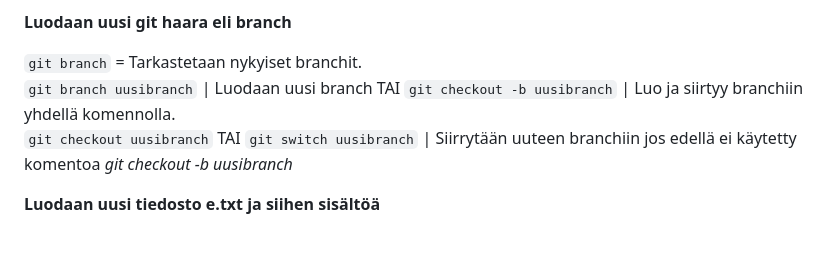
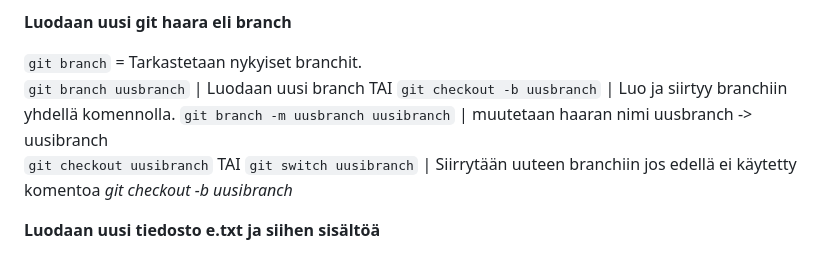
Before and after one commit to JouniJokelainen/public, a Markdown page: readme.md, the part around the change. Drawn GitHub-style.

```diff
--- a/readme.md
+++ b/readme.md
@@ -68,7 +68,8 @@ Huomataan että tiedostoon tehty muutos halutaan perua.
 **Luodaan uusi git haara eli branch**
 
 `git branch` = Tarkastetaan nykyiset branchit.
-`git branch uusibranch` | Luodaan uusi branch TAI `git checkout -b uusibranch` | Luo ja siirtyy branchiin yhdellä komennolla.
+`git branch uusbranch` | Luodaan uusi branch TAI `git checkout -b uusbranch` | Luo ja siirtyy branchiin yhdellä komennolla.
+`git branch -m uusbranch uusibranch` | muutetaan haaran nimi uusbranch -> uusibranch
 `git checkout uusibranch` TAI `git switch uusibranch` | Siirrytään uuteen branchiin jos edellä ei käytetty komentoa *git checkout -b uusibranch*
 
 **Luodaan uusi tiedosto e.txt ja siihen sisältöä**
```
